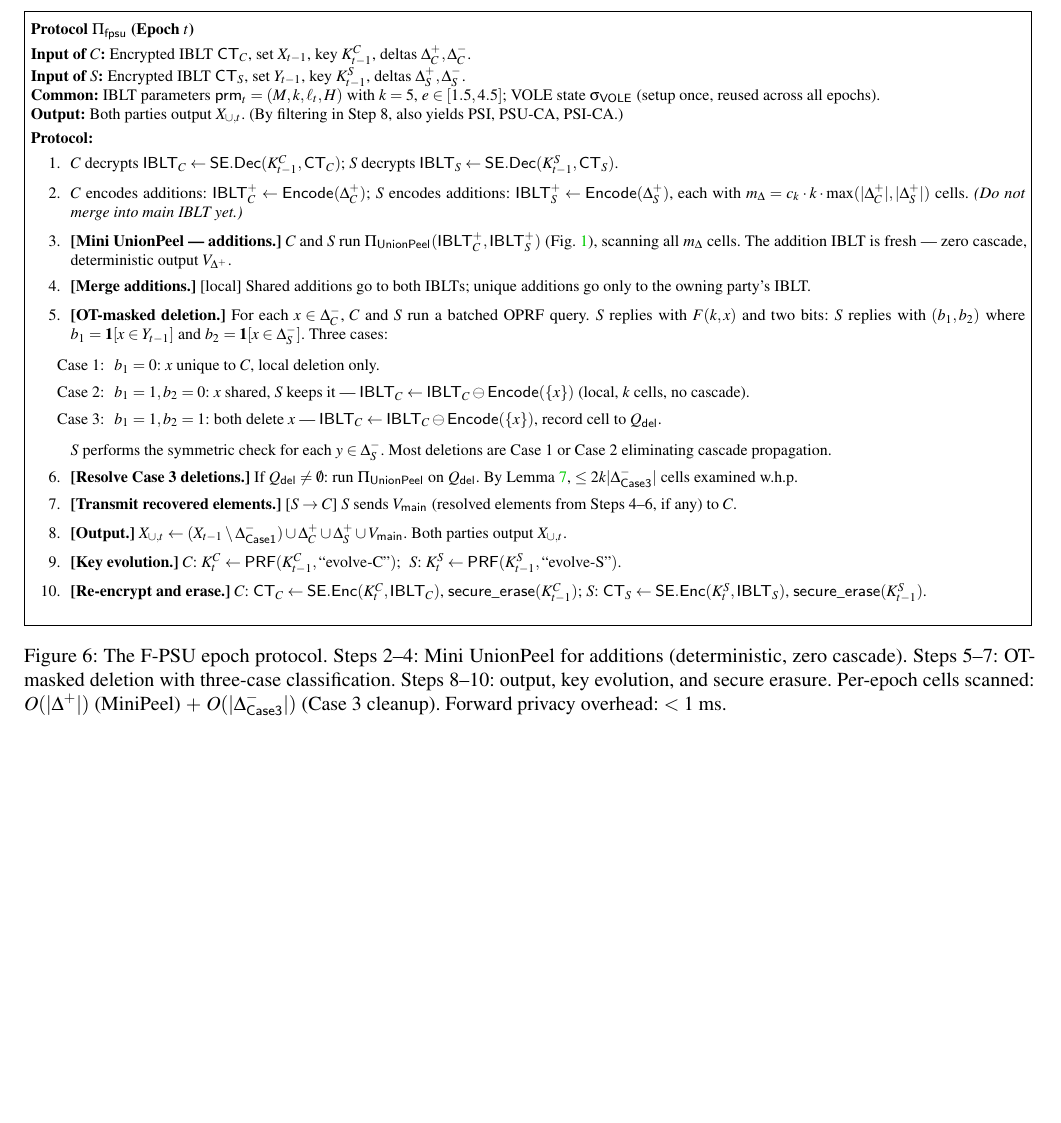
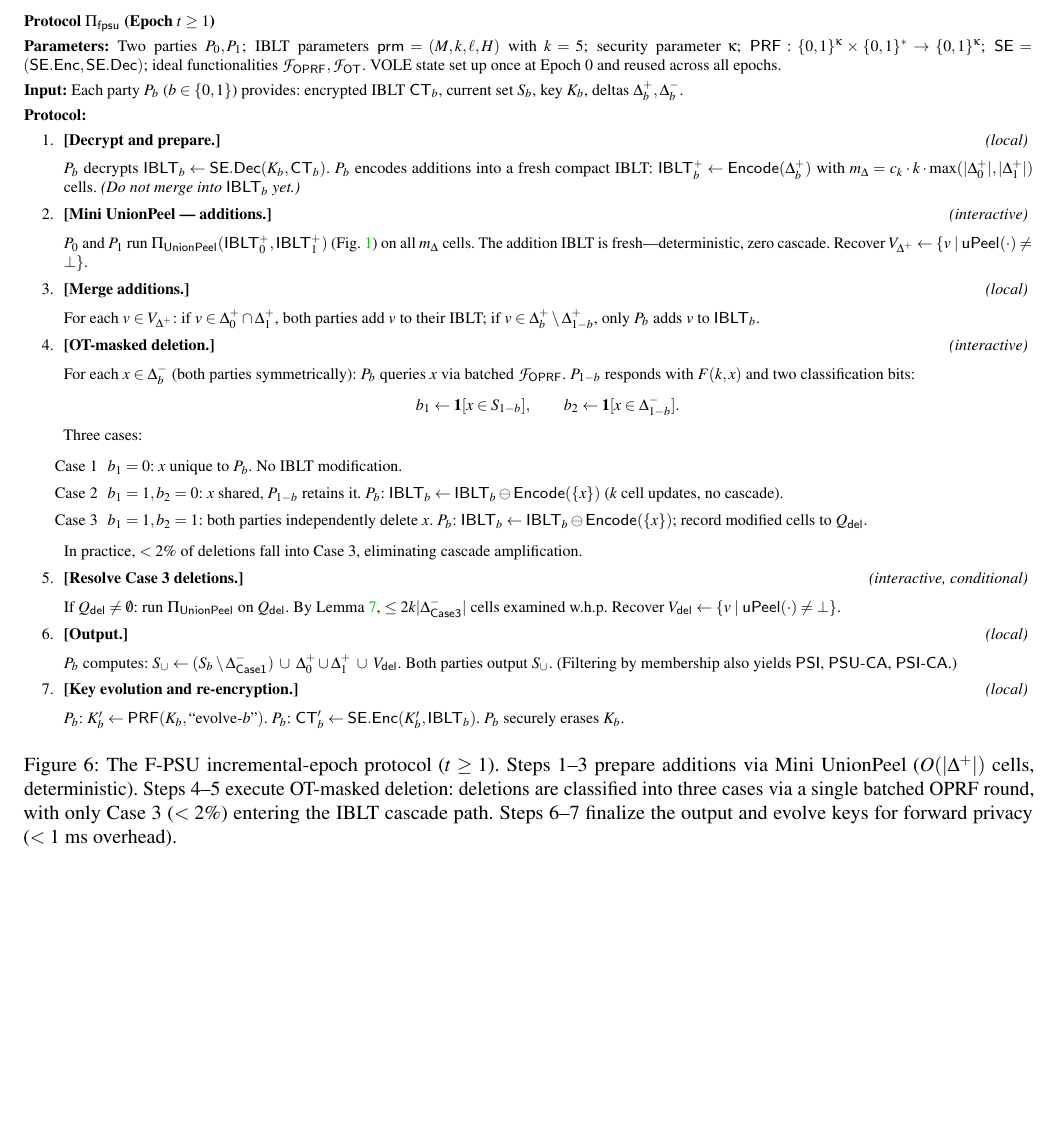
Before and after one commit to 2788600780/FUPSU, a LaTeX paper (plan/output/usenix/FPSU.tex, which reads plan/output/usenix/section/section3.tex): part of page 7 of 17, cut so that both start at the same text, the shorter picture padded with empty space. Compiled offline with pdfLaTeX; a LaTeX package or settings file that is missing is left out.

Commit message:
Figure 1 rewrite: PT26-style protocol presentation
- Add Parameters section (IBLT, PRF, SE, OT/OPRF, VOLE)
- Clean Input section with proper notation (S_b, K_b, P_b)
- Single continuous enumeration (7 steps, no setcounter hacks)
- Each step tagged [local] or [interactive] for clarity
- OT-masked deletion (Step 4) with mathematical classification bits
- Remove fbox wrapper, match PT26's clean figure style
- Step references updated across section3 and section4

```diff
--- a/plan/output/usenix/section/section3.tex
+++ b/plan/output/usenix/section/section3.tex
@@ -224,93 +224,110 @@ independent 256-bit PRF key.
 	recover $K^b_{t<\tau}$ or decrypt prior-epoch IBLT ciphertexts.
 
 	\begin{figure*}[p]
-\fbox{\footnotesize\begin{minipage}{\dimexpr\textwidth-2\fboxsep-2\fboxrule\relax}
+\footnotesize
+\noindent\textbf{Protocol $\Pi_{\mathsf{fpsu}}$ (Epoch $t \geq 1$)}
+
 \smallskip
-\noindent\textbf{Protocol $\Pi_{\mathsf{fpsu}}$ (Epoch $t$)}
+\noindent\textbf{Parameters:}
+Two parties $P_0, P_1$;
+IBLT parameters $\mathsf{prm} = (M, k, \ell, H)$ with $k = 5$;
+security parameter $\kappa$;
+$\PRF : \{0,1\}^\kappa \times \{0,1\}^* \to \{0,1\}^\kappa$;
+$\SE = (\SE.\Enc, \SE.\Dec)$;
+ideal functionalities $\cF_{\mathsf{OPRF}}, \cF_{\mathsf{OT}}$.
+VOLE state set up once at Epoch~0 and reused across all epochs.
 
-\smallskip\noindent\textbf{Input of $C$:}
-Encrypted IBLT $\mathsf{CT}_C$, set $X_{t-1}$, key $K^C_{t-1}$,
-deltas $\Delta^+_C, \Delta^-_C$.
+\smallskip
+\noindent\textbf{Input:}
+Each party $P_b$ ($b \in \{0,1\}$) provides:
+encrypted IBLT $\mathsf{CT}_{b}$,
+current set $S_{b}$,
+key $K_{b}$,
+deltas $\Delta^+_{b}, \Delta^-_{b}$.
 
-\noindent\textbf{Input of $S$:}
-Encrypted IBLT $\mathsf{CT}_S$, set $Y_{t-1}$, key $K^S_{t-1}$,
-deltas $\Delta^+_S, \Delta^-_S$.
+\smallskip
+\noindent\textbf{Protocol:}
+\begin{enumerate}
+\item \textbf{[Decrypt and prepare.]} \hfill \textit{(local)}
+\smallskip
 
-\noindent\textbf{Common:}
-IBLT parameters $\mathsf{prm}_t = (M, k, \ell_t, H)$ with $k=5$, $e \in [1.5,4.5]$;
-VOLE state $\sigma_{\mathsf{VOLE}}$ (setup once, reused across all epochs).
+$P_b$ decrypts $\mathsf{IBLT}_{b} \leftarrow \SE.\Dec(K_{b}, \mathsf{CT}_{b})$.
+$P_b$ encodes additions into a fresh compact IBLT:
+$\mathsf{IBLT}^+_{b} \leftarrow \Encode(\Delta^+_{b})$
+with $m_{\Delta} = c_k \cdot k \cdot \max(|\Delta^+_0|, |\Delta^+_1|)$ cells.
+\emph{(Do not merge into $\mathsf{IBLT}_{b}$ yet.)}
 
-\noindent\textbf{Output:}
-Both parties output $X_{\cup,t}$. (By filtering in Step~8, also yields
-PSI, PSU-CA, PSI-CA.)
+\item \textbf{[Mini UnionPeel --- additions.]} \hfill \textit{(interactive)}
+\smallskip
 
-\smallskip\noindent\textbf{Protocol:}
-\begin{enumerate}
-\item $C$ decrypts $\mathsf{IBLT}_C \leftarrow \SE.\mathsf{Dec}(K^C_{t-1}, \mathsf{CT}_C)$;
-      $S$ decrypts $\mathsf{IBLT}_S \leftarrow \SE.\mathsf{Dec}(K^S_{t-1}, \mathsf{CT}_S)$.
+$P_0$ and $P_1$ run $\Pi_{\mathsf{UnionPeel}}(\mathsf{IBLT}^+_0, \mathsf{IBLT}^+_1)$
+(Fig.~\ref{fig:unionpeel}) on all $m_{\Delta}$ cells. The addition IBLT
+is fresh---deterministic, zero cascade.
+Recover $V_{\Delta^+} \leftarrow \{ v \mid \uPeel(\cdot) \neq \bot \}$.
 
-\item $C$ encodes additions: $\mathsf{IBLT}^+_C \leftarrow \Encode(\Delta^+_C)$;
-      $S$ encodes additions: $\mathsf{IBLT}^+_S \leftarrow \Encode(\Delta^+_S)$,
-      each with $m_{\Delta} = c_k \cdot k \cdot \max(|\Delta^+_C|, |\Delta^+_S|)$ cells.
-      \emph{(Do not merge into main IBLT yet.)}
-\end{enumerate}
-\begin{enumerate}\setcounter{enumi}{2}
-\item \textbf{[Mini UnionPeel --- additions.]}
-      $C$ and $S$ run $\Pi_{\mathsf{UnionPeel}}(\mathsf{IBLT}^+_C, \mathsf{IBLT}^+_S)$
-      (Fig.~\ref{fig:unionpeel}), scanning all $m_{\Delta}$ cells. The addition IBLT
-      is fresh --- zero cascade, deterministic output $V_{\Delta^+}$.
+\item \textbf{[Merge additions.]} \hfill \textit{(local)}
+\smallskip
 
-\item \textbf{[Merge additions.]} [local]
-      Shared additions go to both IBLTs; unique additions go only to the owning party's IBLT.
-\end{enumerate}
-\begin{enumerate}\setcounter{enumi}{4}
-\item \textbf{[OT-masked deletion.]}
-      For each $x \in \Delta^-_C$, $C$ and $S$ run a batched OPRF query. $S$ replies with $F(k,x)$ and two bits:
-      $S$ replies with $(b_1, b_2)$ where $b_1 = \mathbf{1}[x \in Y_{t-1}]$ and
-      $b_2 = \mathbf{1}[x \in \Delta^-_S]$. Three cases:
-      \begin{itemize}
-        \item[Case~1:] $b_1=0$: $x$ unique to $C$, local deletion only.
-        \item[Case~2:] $b_1=1, b_2=0$: $x$ shared, $S$ keeps it ---
-          $\mathsf{IBLT}_C \leftarrow \mathsf{IBLT}_C \ominus \Encode(\{x\})$ (local, $k$ cells, no cascade).
-        \item[Case~3:] $b_1=1, b_2=1$: both delete $x$ --- $\mathsf{IBLT}_C \leftarrow \mathsf{IBLT}_C \ominus \Encode(\{x\})$, record cell to $Q_{\mathsf{del}}$.
-      \end{itemize}
-      $S$ performs the symmetric check for each $y \in \Delta^-_S$.
-      Most deletions are Case~1 or Case~2
-      eliminating cascade propagation.
+For each $v \in V_{\Delta^+}$:
+if $v \in \Delta^+_0 \cap \Delta^+_1$, both parties add $v$ to their IBLT;
+if $v \in \Delta^+_b \setminus \Delta^+_{1-b}$, only $P_b$ adds $v$ to $\mathsf{IBLT}_{b}$.
 
-\item \textbf{[Resolve Case~3 deletions.]}
-      If $Q_{\mathsf{del}} \neq \emptyset$: run $\Pi_{\mathsf{UnionPeel}}$ on $Q_{\mathsf{del}}$.
-      By Lemma~\ref{lem:cascade}, $\leq 2k|\Delta^-_{\mathsf{Case3}}|$ cells examined
-      w.h.p.
+\item \textbf{[OT-masked deletion.]} \hfill \textit{(interactive)}
+\smallskip
 
-\item \textbf{[Transmit recovered elements.]} [$S \to C$]
-      $S$ sends $V_{\mathsf{main}}$ (resolved elements from Steps~4--6, if any) to $C$.
+For each $x \in \Delta^-_b$ (both parties symmetrically):
+$P_b$ queries $x$ via batched $\cF_{\mathsf{OPRF}}$.
+$P_{1-b}$ responds with $F(k, x)$ and two classification bits:
+\[
+b_1 \leftarrow \mathbf{1}[x \in S_{1-b}], \qquad
+b_2 \leftarrow \mathbf{1}[x \in \Delta^-_{1-b}].
+\]
+Three cases:
+\begin{itemize}
+  \item[Case~1] $b_1 = 0$:
+    $x$ unique to $P_b$. No IBLT modification.
+  \item[Case~2] $b_1 = 1, b_2 = 0$:
+    $x$ shared, $P_{1-b}$ retains it.
+    $P_b$: $\mathsf{IBLT}_{b} \leftarrow \mathsf{IBLT}_{b} \ominus \Encode(\{x\})$
+    ($k$ cell updates, no cascade).
+  \item[Case~3] $b_1 = 1, b_2 = 1$:
+    both parties independently delete $x$.
+    $P_b$: $\mathsf{IBLT}_{b} \leftarrow \mathsf{IBLT}_{b} \ominus \Encode(\{x\})$;
+    record modified cells to $Q_{\mathsf{del}}$.
+\end{itemize}
+In practice, $<2\%$ of deletions fall into Case~3,
+eliminating cascade amplification.
+
+\item \textbf{[Resolve Case~3 deletions.]} \hfill \textit{(interactive, conditional)}
+\smallskip
+
+If $Q_{\mathsf{del}} \neq \emptyset$: run $\Pi_{\mathsf{UnionPeel}}$ on $Q_{\mathsf{del}}$.
+By Lemma~\ref{lem:cascade}, $\leq 2k|\Delta^-_{\mathsf{Case3}}|$ cells examined
+w.h.p.\ Recover $V_{\mathsf{del}} \leftarrow \{ v \mid \uPeel(\cdot) \neq \bot \}$.
+
+\item \textbf{[Output.]} \hfill \textit{(local)}
+\smallskip
+
+$P_b$ computes:
+$S_{\cup} \leftarrow (S_{b} \setminus \Delta^-_{\mathsf{Case1}}) \;\cup\;
+\Delta^+_0 \cup \Delta^+_1 \;\cup\; V_{\mathsf{del}}$.
+Both parties output $S_{\cup}$.
+(Filtering by membership also yields $\mathsf{PSI}$, $\mathsf{PSU}\text{-}\mathsf{CA}$, $\mathsf{PSI}\text{-}\mathsf{CA}$.)
+
+\item \textbf{[Key evolution and re-encryption.]} \hfill \textit{(local)}
+\smallskip
+
+$P_b$: $K'_{b} \leftarrow \PRF(K_{b}, \text{``evolve-}b\text{''})$.
+$P_b$: $\mathsf{CT}'_{b} \leftarrow \SE.\Enc(K'_{b}, \mathsf{IBLT}_{b})$.
+$P_b$ securely erases $K_{b}$.
 \end{enumerate}
 
-\begin{enumerate}\setcounter{enumi}{7}
-\item \textbf{[Output.]}
-      $X_{\cup, t} \leftarrow (X_{t-1} \setminus \Delta^-_{\mathsf{Case1}}) \cup
-      \Delta^+_C \cup \Delta^+_S \cup V_{\mathsf{main}}$.
-      Both parties output $X_{\cup, t}$.
-
-\item \textbf{[Key evolution.]}
-      $C$: $K^C_t \leftarrow \PRF(K^C_{t-1}, \text{``evolve-C''})$;\;
-      $S$: $K^S_t \leftarrow \PRF(K^S_{t-1}, \text{``evolve-S''})$.
-
-\item \textbf{[Re-encrypt and erase.]}
-      $C$: $\mathsf{CT}_C \leftarrow \SE.\mathsf{Enc}(K^C_t, \mathsf{IBLT}_C)$,
-      $\mathsf{secure\_erase}(K^C_{t-1})$;
-      $S$: $\mathsf{CT}_S \leftarrow \SE.\mathsf{Enc}(K^S_t, \mathsf{IBLT}_S)$,
-      $\mathsf{secure\_erase}(K^S_{t-1})$.
-\end{enumerate}
-\smallskip
-\end{minipage}}
-\caption{The F-PSU epoch protocol. Steps~2--4: Mini UnionPeel for additions
-(deterministic, zero cascade). Steps~5--7: OT-masked deletion with three-case
-classification.
-Steps~8--10: output, key evolution, and secure erasure. Per-epoch cells
-scanned: $O(|\Delta^+|)$ (MiniPeel) $+$ $O(|\Delta^-_{\mathsf{Case3}}|)$
-(Case~3 cleanup). Forward privacy overhead: $<1$~ms.}
+\caption{The F-PSU incremental-epoch protocol ($t \geq 1$). Steps~1--3 prepare
+additions via Mini UnionPeel ($O(|\Delta^+|)$ cells, deterministic).
+Steps~4--5 execute OT-masked deletion: deletions are classified into
+three cases via a single batched OPRF round, with only Case~3
+($<2\%$) entering the IBLT cascade path. Steps~6--7 finalize the
+output and evolve keys for forward privacy ($<1$~ms overhead).}
 \label{fig:protocol}
 \end{figure*}
 
```
Also changed, not shown: plan/output/usenix/section/section4.tex (+1 -1 lines), plan/output/usenix/section/section3.tex (4 more changed lines).
